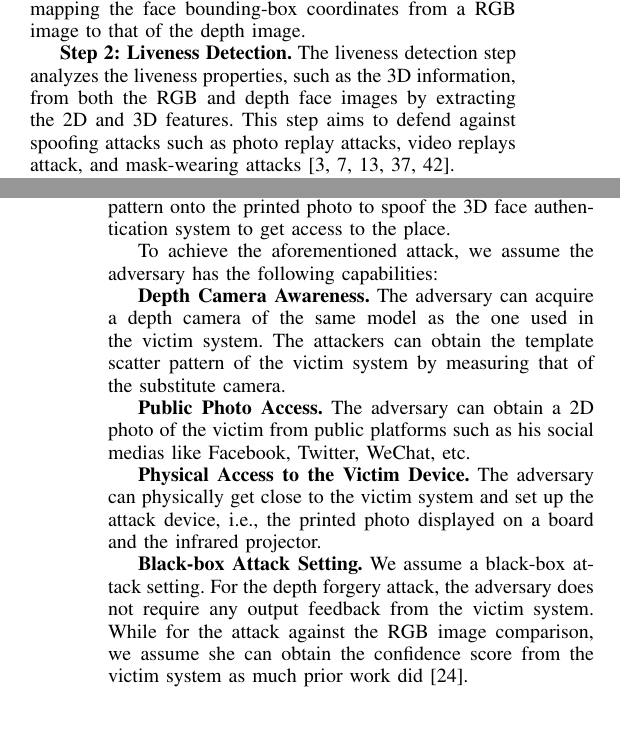
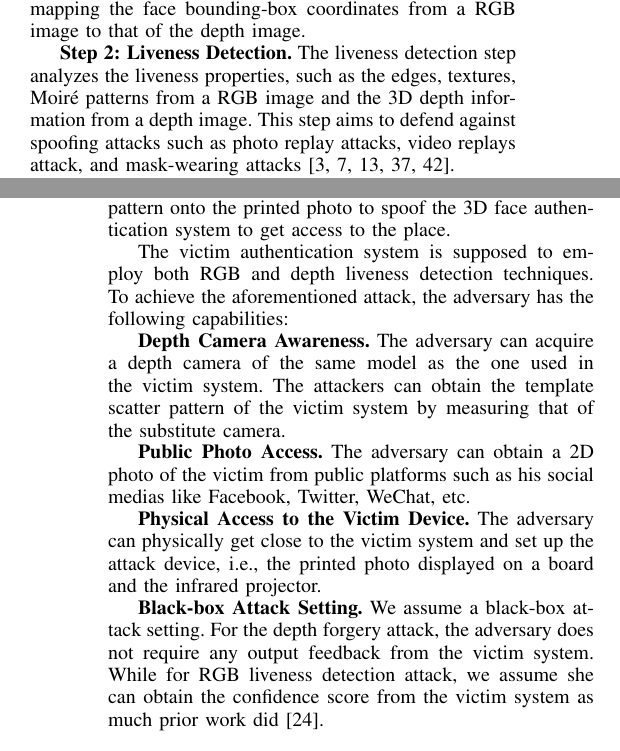
Before and after one commit to ZhihaoWu95/DepthFake, a LaTeX paper (main.tex, which reads sections/background.tex, sections/threatmodel.tex): two parts of the columns of pages 2 and 4 of 16, joined at a grey line, cut so that both start at the same text, the shorter picture padded with empty space. Compiled offline with pdfLaTeX; a missing font is replaced by an installed copy or a similar font; a LaTeX package or settings file that is missing is left out.

Commit message:
threat model

```diff
--- a/sections/background.tex
+++ b/sections/background.tex
@@ -12,7 +12,8 @@ When a user attempts to access a device or system with 3D face authentication, t
 \textbf{Step 1: Face Detection.}
 The face detection step detects and crops the face regions in the RGB and depth images. For RGB images, face detection algorithms such as multi-task convolutional neural network (MTCNN) \cite{zhang2016joint} are used to locate the face area in the RGB images and output the bounding-box coordinates. Based on the face area in a RGB image, the face area in a depth image is determined by mapping the face bounding-box coordinates from a RGB image to that of the depth image.
 
-\textbf{Step 2: Liveness Detection.} The liveness detection step analyzes the liveness properties, such as the 3D information, from both the RGB and depth face images by extracting the 2D and 3D features.
+\textbf{Step 2: Liveness Detection.} The liveness detection step analyzes the liveness properties, such as the edges, textures, Moiré patterns
+ from a RGB image and the 3D depth information from a depth image.
 This step aims to defend against spoofing attacks such as photo replay attacks, video replays attack, and mask-wearing attacks~\cite{chakka2011competition,anjos2011counter,raghavendra2015presentation, bhattacharjee2018spoofing, nesli2013spoofing}.
 
 \textbf{Step 3: Face Comparison.} After the liveness detection step, the face comparison step employs comparison algorithms such as FaceNet~\cite{schroff2015facenet} to verify if the user is the legitimate one. The comparison algorithms often extract a feature vector from the input face image and calculate the distance between the pre-recorded feature vector and the calculate one in the database. It is noted that face comparison only uses the RGB images duet to its high resolution.
--- a/sections/threatmodel.tex
+++ b/sections/threatmodel.tex
@@ -19,7 +19,7 @@ The goal of the \texttt{DepthFake} attack is to spoof a 3D face authentication s
 
 % The goal of \texttt{DepthFake} attack is to spoof the 3D face authentication system using a printed  photo by bypassing its 3D liveness detection module. Imaging a scenario where an adversary wants to get inside a confidential location where the 3D face authentication is deployed, or a scenario where the adversary wants to unlock a victim's smartphone which uses 3D face authentication. In either scenario, the adversary launches the \texttt{DepthFake} attack by projecting the deliberately crafted structured-light scatter pattern on an the photo of the victim user.
 
-To achieve the aforementioned attack, we assume the adversary has the following capabilities:
+The victim authentication system is supposed to employ both RGB and depth liveness detection techniques. To achieve the aforementioned attack, the adversary has the following capabilities:
 
 \textbf{Depth Camera Awareness.}
 The adversary can acquire a depth camera of the same model as the one used in the victim system. The attackers can obtain the template scatter pattern of the victim system by measuring that of the substitute camera.
@@ -35,6 +35,6 @@ The adversary can obtain a  2D photo of the victim from  public platforms such a
 
 
 \textbf{Black-box Attack Setting.}
-We assume a black-box attack setting. For the depth forgery attack, the adversary does not require any output feedback from the victim system. While for the attack against the RGB image comparison, we assume she can obtain the  confidence score from the victim system as much prior work did~\cite{guo2019simple}.
+We assume a black-box attack setting. For the depth forgery attack, the adversary does not require any output feedback from the victim system. While for RGB liveness detection attack, we assume she can obtain the  confidence score from the victim system as much prior work did~\cite{guo2019simple}.
 
 % When deploying \texttt{DepthFake}, we only need to obtain the authentication results from the authentication system during the estimation and projection of the depth image. However, when the authentication system is extended to RGB-D mode, the adversary should also obtain the corresponding confidence scores of liveness detection. And there is no need to acquire prior knowledge of the authentication system, i.e., network architecture, parameters, etc. This is reasonable, as various commercial face authentication SDKs or APIs such as Tencent Cloud and Baidu Cloud only provide detection results or confidence scores, without exposing the model.
```
